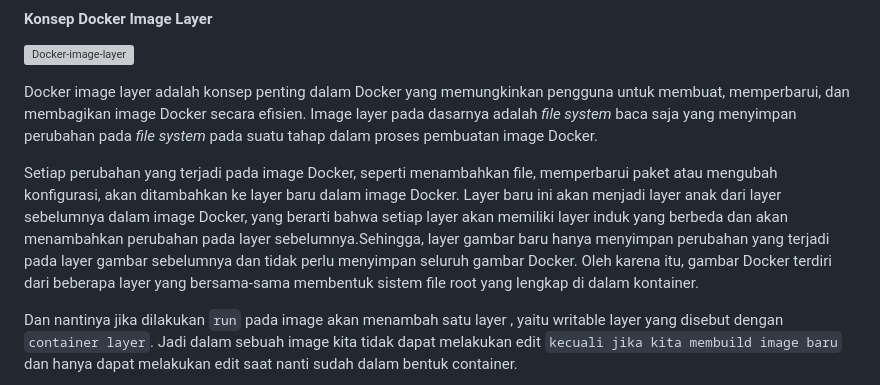
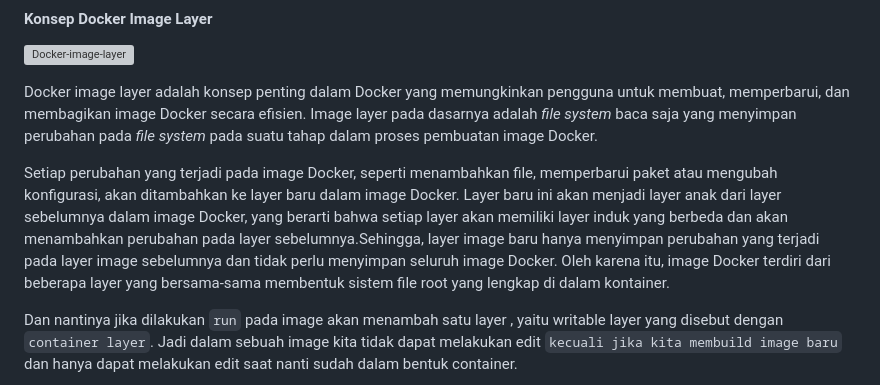
Before and after one commit to arsitektur-jaringan-komputer/Pelatihan-Docker, a Markdown page: 2. Dokcer Service Dasar/README.md, the part around the change. Rendered like a GitHub page; grey boxes are pictures that could not be loaded.

Commit message:
revisi modul 2

```diff
--- a/2. Dokcer Service Dasar/README.md
+++ b/2. Dokcer Service Dasar/README.md
@@ -153,7 +153,7 @@ Berikut adalah langkah-langkah menggunakan Hello-World docker image.
 
 Docker image layer adalah konsep penting dalam Docker yang memungkinkan pengguna untuk membuat, memperbarui, dan membagikan image Docker secara efisien. Image layer pada dasarnya adalah _file system_ baca saja yang menyimpan perubahan pada _file system_ pada suatu tahap dalam proses pembuatan image Docker.
 
-Setiap perubahan yang terjadi pada image Docker, seperti menambahkan file, memperbarui paket atau mengubah konfigurasi, akan ditambahkan ke layer baru dalam image Docker. Layer baru ini akan menjadi layer anak dari layer sebelumnya dalam image Docker, yang berarti bahwa setiap layer akan memiliki layer induk yang berbeda dan akan menambahkan perubahan pada layer sebelumnya.Sehingga, layer gambar baru hanya menyimpan perubahan yang terjadi pada layer gambar sebelumnya dan tidak perlu menyimpan seluruh gambar Docker. Oleh karena itu, gambar Docker terdiri dari beberapa layer yang bersama-sama membentuk sistem file root yang lengkap di dalam kontainer.
+Setiap perubahan yang terjadi pada image Docker, seperti menambahkan file, memperbarui paket atau mengubah konfigurasi, akan ditambahkan ke layer baru dalam image Docker. Layer baru ini akan menjadi layer anak dari layer sebelumnya dalam image Docker, yang berarti bahwa setiap layer akan memiliki layer induk yang berbeda dan akan menambahkan perubahan pada layer sebelumnya.Sehingga, layer image baru hanya menyimpan perubahan yang terjadi pada layer image sebelumnya dan tidak perlu menyimpan seluruh image Docker. Oleh karena itu, image Docker terdiri dari beberapa layer yang bersama-sama membentuk sistem file root yang lengkap di dalam kontainer.
 
 Dan nantinya jika dilakukan `run` pada image akan menambah satu layer , yaitu writable layer yang disebut dengan `container layer`. Jadi dalam sebuah image kita tidak dapat melakukan edit `kecuali jika kita membuild image baru` dan hanya dapat melakukan edit saat nanti sudah dalam bentuk container.
 
```
